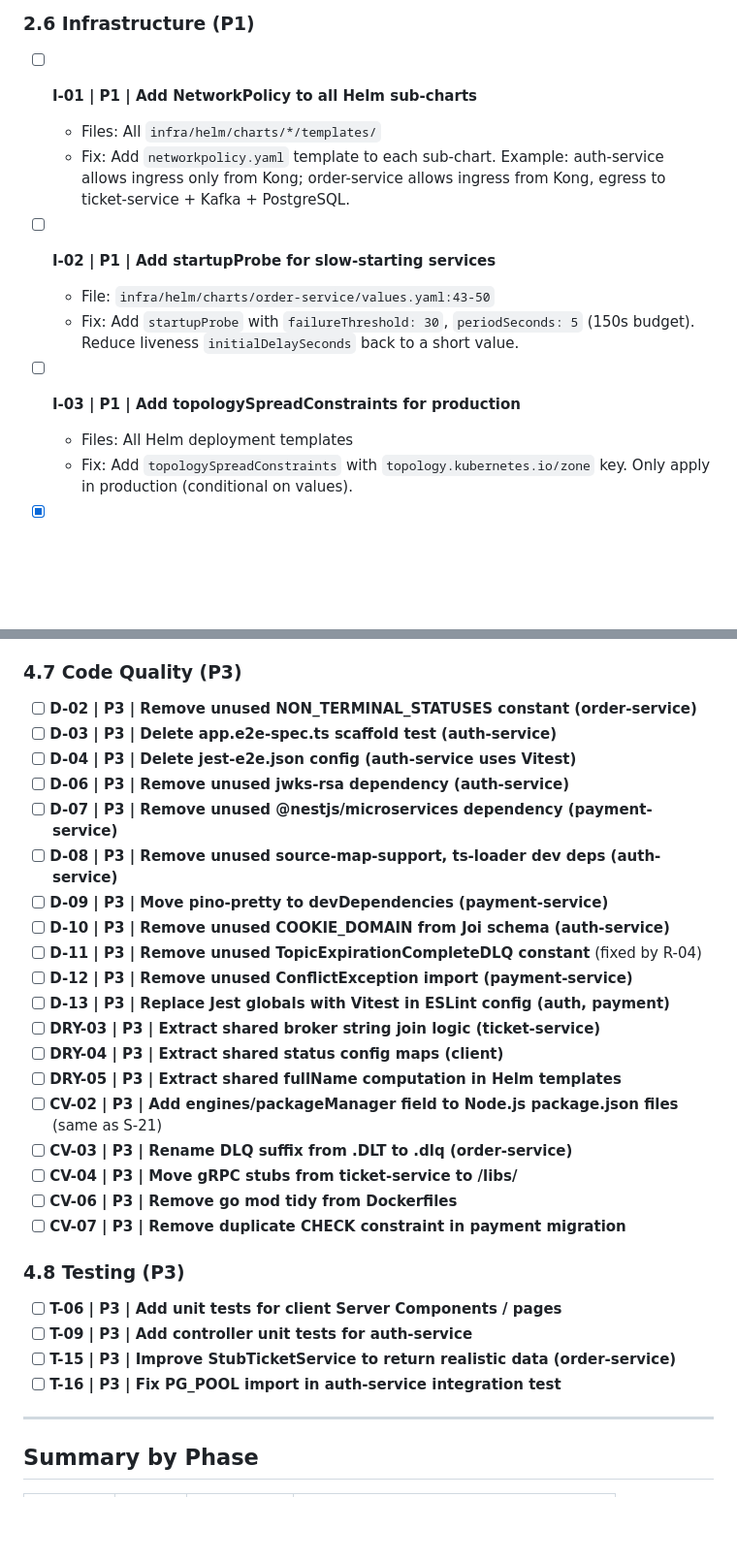
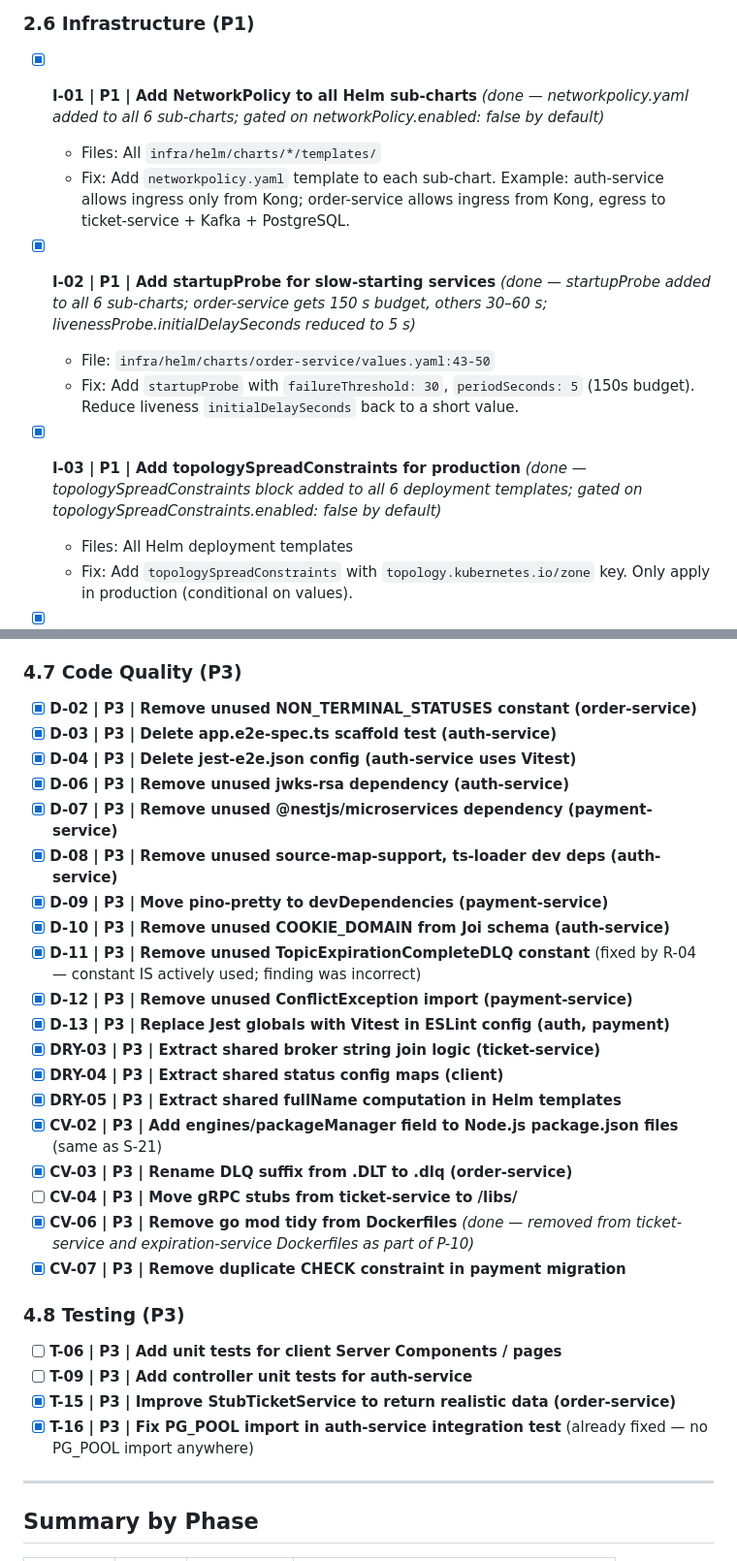
Before and after one commit to emmilcheung/k8s-multi-language-gRPC-microservice, a Markdown page: audit/AUDIT-TODO.md, 2 parts joined by grey strips. Shown at 97% size. GitHub-like rendering; blank space fills up the shorter version.

Commit message:
chore(audit): update AUDIT-TODO.md with completed P3 item checkmarks

```diff
--- a/audit/AUDIT-TODO.md
+++ b/audit/AUDIT-TODO.md
@@ -203,15 +203,15 @@ Items are organized into **execution phases** — work through them in order. Ea
 
 ### 2.6 Infrastructure (P1)
 
-- [ ] **I-01 | P1 | Add NetworkPolicy to all Helm sub-charts**
+- [x] **I-01 | P1 | Add NetworkPolicy to all Helm sub-charts** *(done — networkpolicy.yaml added to all 6 sub-charts; gated on networkPolicy.enabled: false by default)*
   - Files: All `infra/helm/charts/*/templates/`
   - Fix: Add `networkpolicy.yaml` template to each sub-chart. Example: auth-service allows ingress only from Kong; order-service allows ingress from Kong, egress to ticket-service + Kafka + PostgreSQL.
 
-- [ ] **I-02 | P1 | Add startupProbe for slow-starting services**
+- [x] **I-02 | P1 | Add startupProbe for slow-starting services** *(done — startupProbe added to all 6 sub-charts; order-service gets 150 s budget, others 30–60 s; livenessProbe.initialDelaySeconds reduced to 5 s)*
   - File: `infra/helm/charts/order-service/values.yaml:43-50`
   - Fix: Add `startupProbe` with `failureThreshold: 30`, `periodSeconds: 5` (150s budget). Reduce liveness `initialDelaySeconds` back to a short value.
 
-- [ ] **I-03 | P1 | Add topologySpreadConstraints for production**
+- [x] **I-03 | P1 | Add topologySpreadConstraints for production** *(done — topologySpreadConstraints block added to all 6 deployment templates; gated on topologySpreadConstraints.enabled: false by default)*
   - Files: All Helm deployment templates
   - Fix: Add `topologySpreadConstraints` with `topology.kubernetes.io/zone` key. Only apply in production (conditional on values).
 
@@ -490,32 +490,32 @@ Items are organized into **execution phases** — work through them in order. Ea
 
 ### 4.7 Code Quality (P3)
 
-- [ ] **D-02 | P3 | Remove unused NON_TERMINAL_STATUSES constant (order-service)**
-- [ ] **D-03 | P3 | Delete app.e2e-spec.ts scaffold test (auth-service)**
-- [ ] **D-04 | P3 | Delete jest-e2e.json config (auth-service uses Vitest)**
-- [ ] **D-06 | P3 | Remove unused jwks-rsa dependency (auth-service)**
-- [ ] **D-07 | P3 | Remove unused @nestjs/microservices dependency (payment-service)**
-- [ ] **D-08 | P3 | Remove unused source-map-support, ts-loader dev deps (auth-service)**
-- [ ] **D-09 | P3 | Move pino-pretty to devDependencies (payment-service)**
-- [ ] **D-10 | P3 | Remove unused COOKIE_DOMAIN from Joi schema (auth-service)**
-- [ ] **D-11 | P3 | Remove unused TopicExpirationCompleteDLQ constant** (fixed by R-04)
-- [ ] **D-12 | P3 | Remove unused ConflictException import (payment-service)**
-- [ ] **D-13 | P3 | Replace Jest globals with Vitest in ESLint config (auth, payment)**
-- [ ] **DRY-03 | P3 | Extract shared broker string join logic (ticket-service)**
-- [ ] **DRY-04 | P3 | Extract shared status config maps (client)**
-- [ ] **DRY-05 | P3 | Extract shared fullName computation in Helm templates**
-- [ ] **CV-02 | P3 | Add engines/packageManager field to Node.js package.json files** (same as S-21)
-- [ ] **CV-03 | P3 | Rename DLQ suffix from .DLT to .dlq (order-service)**
+- [x] **D-02 | P3 | Remove unused NON_TERMINAL_STATUSES constant (order-service)**
+- [x] **D-03 | P3 | Delete app.e2e-spec.ts scaffold test (auth-service)**
+- [x] **D-04 | P3 | Delete jest-e2e.json config (auth-service uses Vitest)**
+- [x] **D-06 | P3 | Remove unused jwks-rsa dependency (auth-service)**
+- [x] **D-07 | P3 | Remove unused @nestjs/microservices dependency (payment-service)**
+- [x] **D-08 | P3 | Remove unused source-map-support, ts-loader dev deps (auth-service)**
+- [x] **D-09 | P3 | Move pino-pretty to devDependencies (payment-service)**
+- [x] **D-10 | P3 | Remove unused COOKIE_DOMAIN from Joi schema (auth-service)**
+- [x] **D-11 | P3 | Remove unused TopicExpirationCompleteDLQ constant** (fixed by R-04 — constant IS actively used; finding was incorrect)
+- [x] **D-12 | P3 | Remove unused ConflictException import (payment-service)**
+- [x] **D-13 | P3 | Replace Jest globals with Vitest in ESLint config (auth, payment)**
+- [x] **DRY-03 | P3 | Extract shared broker string join logic (ticket-service)**
+- [x] **DRY-04 | P3 | Extract shared status config maps (client)**
+- [x] **DRY-05 | P3 | Extract shared fullName computation in Helm templates**
+- [x] **CV-02 | P3 | Add engines/packageManager field to Node.js package.json files** (same as S-21)
+- [x] **CV-03 | P3 | Rename DLQ suffix from .DLT to .dlq (order-service)**
 - [ ] **CV-04 | P3 | Move gRPC stubs from ticket-service to /libs/**
-- [ ] **CV-06 | P3 | Remove go mod tidy from Dockerfiles**
-- [ ] **CV-07 | P3 | Remove duplicate CHECK constraint in payment migration**
+- [x] **CV-06 | P3 | Remove go mod tidy from Dockerfiles** *(done — removed from ticket-service and expiration-service Dockerfiles as part of P-10)*
+- [x] **CV-07 | P3 | Remove duplicate CHECK constraint in payment migration**
 
 ### 4.8 Testing (P3)
 
 - [ ] **T-06 | P3 | Add unit tests for client Server Components / pages**
 - [ ] **T-09 | P3 | Add controller unit tests for auth-service**
-- [ ] **T-15 | P3 | Improve StubTicketService to return realistic data (order-service)**
-- [ ] **T-16 | P3 | Fix PG_POOL import in auth-service integration test**
+- [x] **T-15 | P3 | Improve StubTicketService to return realistic data (order-service)**
+- [x] **T-16 | P3 | Fix PG_POOL import in auth-service integration test** (already fixed — no PG_POOL import anywhere)
 
 ---
 
```
Also changed, not shown: other parts of audit/AUDIT-TODO.md (+62 -62 lines).
